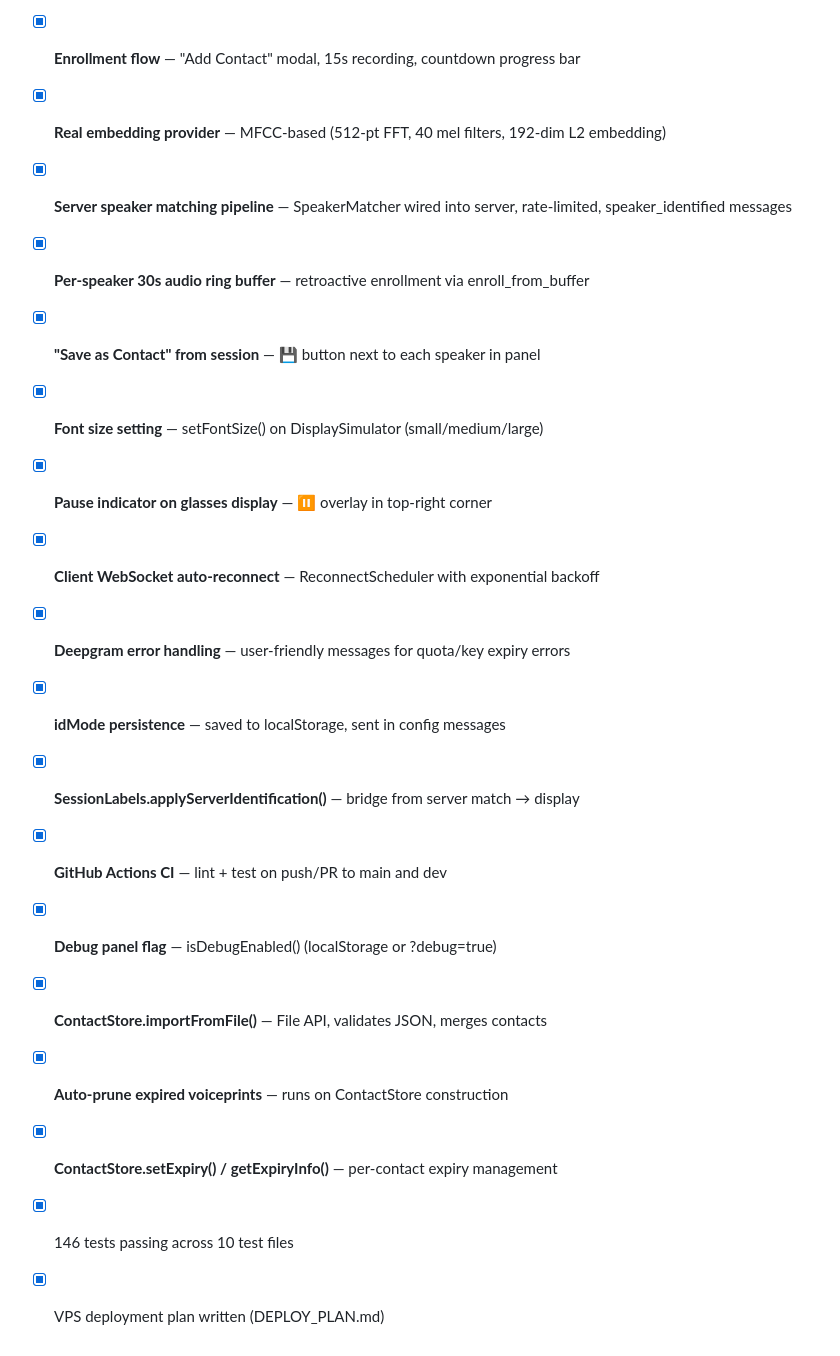
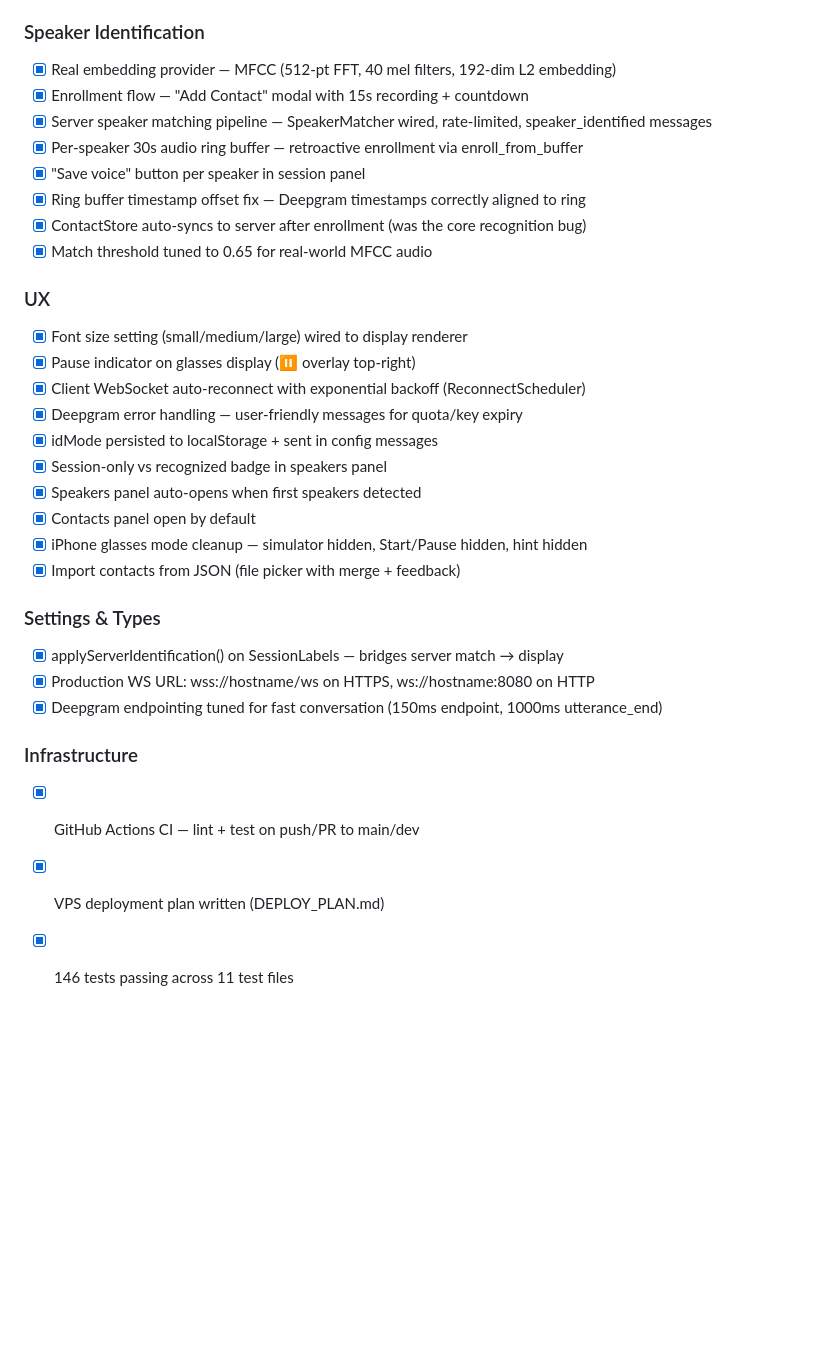
Before and after one commit to timheideman/G2Exp, a Markdown page: TODO.md, the part around one of its changes. Rendered like a GitHub page; blank space fills up the shorter version.

Commit message:
docs: clean up TODO — all completed work moved to done

```diff
--- a/TODO.md
+++ b/TODO.md
@@ -45,20 +39,34 @@
 - [x] Settings: 13 languages, smart formatting, profanity filter
 - [x] Contacts mode as default
-- [x] **Enrollment flow** — "Add Contact" modal, 15s recording, countdown progress bar
-- [x] **Real embedding provider** — MFCC-based (512-pt FFT, 40 mel filters, 192-dim L2 embedding)
-- [x] **Server speaker matching pipeline** — SpeakerMatcher wired into server, rate-limited, speaker_identified messages
-- [x] **Per-speaker 30s audio ring buffer** — retroactive enrollment via enroll_from_buffer
-- [x] **"Save as Contact" from session** — 💾 button next to each speaker in panel
-- [x] **Font size setting** — setFontSize() on DisplaySimulator (small/medium/large)
-- [x] **Pause indicator on glasses display** — ⏸ overlay in top-right corner
-- [x] **Client WebSocket auto-reconnect** — ReconnectScheduler with exponential backoff
-- [x] **Deepgram error handling** — user-friendly messages for quota/key expiry errors
-- [x] **idMode persistence** — saved to localStorage, sent in config messages
-- [x] **SessionLabels.applyServerIdentification()** — bridge from server match → display
-- [x] **GitHub Actions CI** — lint + test on push/PR to main and dev
-- [x] **Debug panel flag** — isDebugEnabled() (localStorage or ?debug=true)
-- [x] **ContactStore.importFromFile()** — File API, validates JSON, merges contacts
-- [x] **Auto-prune expired voiceprints** — runs on ContactStore construction
-- [x] **ContactStore.setExpiry() / getExpiryInfo()** — per-contact expiry management
-- [x] 146 tests passing across 10 test files
+
+### Speaker Identification
+- [x] Real embedding provider — MFCC (512-pt FFT, 40 mel filters, 192-dim L2 embedding)
+- [x] Enrollment flow — "Add Contact" modal with 15s recording + countdown
+- [x] Server speaker matching pipeline — SpeakerMatcher wired, rate-limited, speaker_identified messages
+- [x] Per-speaker 30s audio ring buffer — retroactive enrollment via enroll_from_buffer
+- [x] "Save voice" button per speaker in session panel
+- [x] Ring buffer timestamp offset fix — Deepgram timestamps correctly aligned to ring
+- [x] ContactStore auto-syncs to server after enrollment (was the core recognition bug)
+- [x] Match threshold tuned to 0.65 for real-world MFCC audio
+
+### UX
+- [x] Font size setting (small/medium/large) wired to display renderer
+- [x] Pause indicator on glasses display (⏸ overlay top-right)
+- [x] Client WebSocket auto-reconnect with exponential backoff (ReconnectScheduler)
+- [x] Deepgram error handling — user-friendly messages for quota/key expiry
+- [x] idMode persisted to localStorage + sent in config messages
+- [x] Session-only vs recognized badge in speakers panel
+- [x] Speakers panel auto-opens when first speakers detected
+- [x] Contacts panel open by default
+- [x] iPhone glasses mode cleanup — simulator hidden, Start/Pause hidden, hint hidden
+- [x] Import contacts from JSON (file picker with merge + feedback)
+
+### Settings & Types
+- [x] applyServerIdentification() on SessionLabels — bridges server match → display
+- [x] Production WS URL: wss://hostname/ws on HTTPS, ws://hostname:8080 on HTTP
+- [x] Deepgram endpointing tuned for fast conversation (150ms endpoint, 1000ms utterance_end)
+
+### Infrastructure
+- [x] GitHub Actions CI — lint + test on push/PR to main/dev
 - [x] VPS deployment plan written (DEPLOY_PLAN.md)
+- [x] 146 tests passing across 11 test files
```
Also changed, not shown: other parts of TODO.md (+11 -17 lines).
